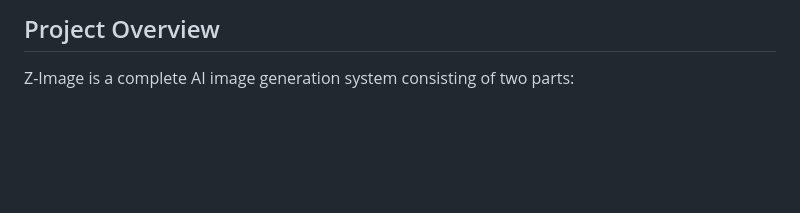
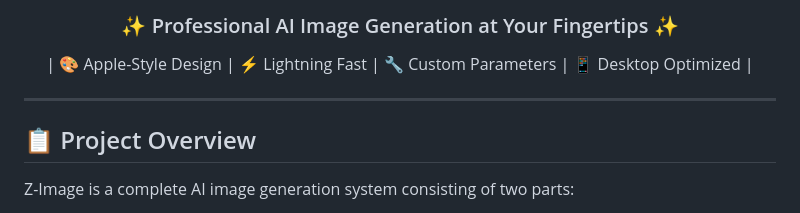
Before and after one commit to xdrshjr/ZImage-WebUI, a Markdown page: README.md, the part around one of its changes. Drawn GitHub-style; blank space fills up the shorter version.

```diff
--- a/README.md
+++ b/README.md
@@ -6,5 +13,13 @@ An AI image generation system based on the Z-Image-Turbo model, featuring a Flas
 
-## Project Overview
+### ✨ Professional AI Image Generation at Your Fingertips ✨
+
+| 🎨 Apple-Style Design | ⚡ Lightning Fast | 🔧 Custom Parameters | 📱 Desktop Optimized |
+
+</div>
+
+---
+
+## 📋 Project Overview
 
 Z-Image is a complete AI image generation system consisting of two parts:
 
```
Also changed, not shown: other parts of README.md (+18 -3 lines).
